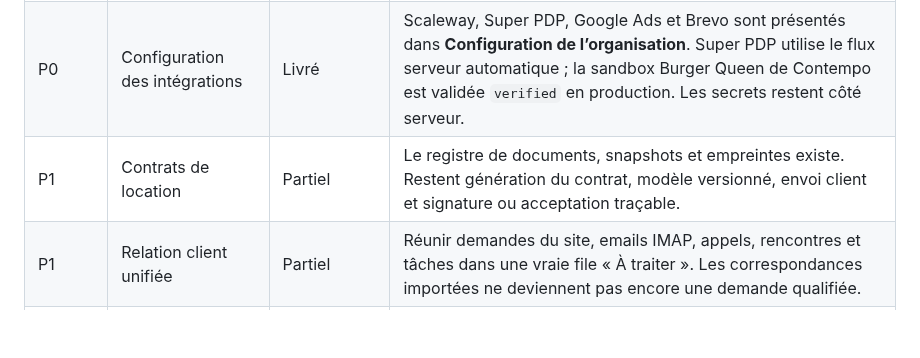
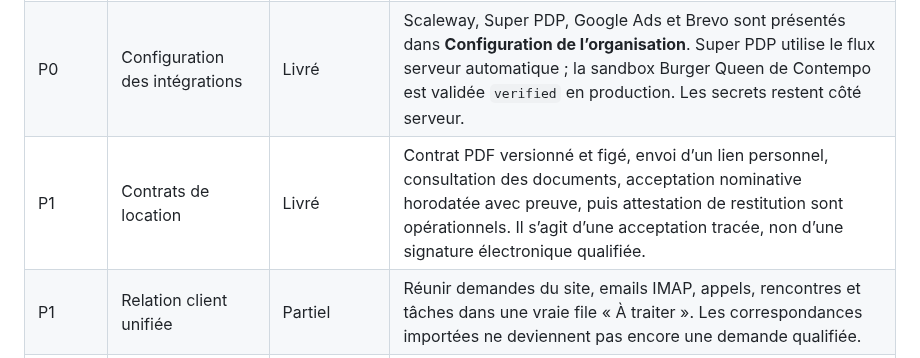
Before and after one commit to lamusiquedemars/cremona, a Markdown page: docs/avancement-plan-directeur.md, the part around the change. GitHub-like rendering; blank space fills up the shorter version.

Commit message:
docs(backlog): mark rental contracts delivered

```diff
--- a/docs/avancement-plan-directeur.md
+++ b/docs/avancement-plan-directeur.md
@@ -172,7 +172,7 @@ file unique attendue pour la relation client.
 | P0 | Migration documentaire sécurisée | En cours | L’inventaire, la copie SHA-256, la vérification de taille, la reprise idempotente et le journal sont actifs. Le premier inventaire production a détecté 4 entrées historiques dont le fichier source est absent ; elles ne sont pas basculées et doivent être retrouvées ou redéposées avant toute migration. |
 | P0 | Politique documentaire | Livré | Les catégories, durées initiales, droits par type et rattachements obligatoires sont configurables dans chaque organisation. Aucun archivage ni effacement automatique : le lot suivant devra traiter la revue à échéance. |
 | P0 | Configuration des intégrations | Livré | Scaleway, Super PDP, Google Ads et Brevo sont présentés dans **Configuration de l’organisation**. Super PDP utilise le flux serveur automatique ; la sandbox Burger Queen de Contempo est validée `verified` en production. Les secrets restent côté serveur. |
-| P1 | Contrats de location | Partiel | Le registre de documents, snapshots et empreintes existe. Restent génération du contrat, modèle versionné, envoi client et signature ou acceptation traçable. |
+| P1 | Contrats de location | Livré | Contrat PDF versionné et figé, envoi d’un lien personnel, consultation des documents, acceptation nominative horodatée avec preuve, puis attestation de restitution sont opérationnels. Il s’agit d’une acceptation tracée, non d’une signature électronique qualifiée. |
 | P1 | Relation client unifiée | Partiel | Réunir demandes du site, emails IMAP, appels, rencontres et tâches dans une vraie file « À traiter ». Les correspondances importées ne deviennent pas encore une demande qualifiée. |
 | P1 | Bridge site ↔ Cremona | Partiel | Le contrat et l’outbox existent : soumission idempotente, authentifiée et rejouable. Valider deux organisations réelles, puis basculer Contempo sans supprimer son historique local. |
 | P1 | Factures | À cadrer puis construire | Cremona prépare l’acte commercial — devis accepté, client, lignes, échéances — mais la facture légale et les paiements restent dans Super PDP, conformément à l’architecture Maracuja. Cremona affichera numéro, PDF ou lien, statut et éventuel solde ; aucune seconde comptabilité. |
```
